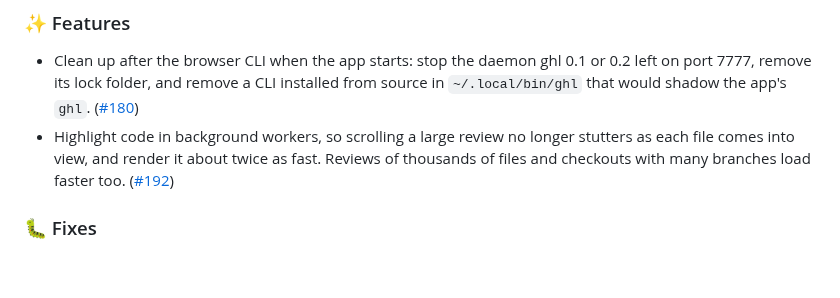
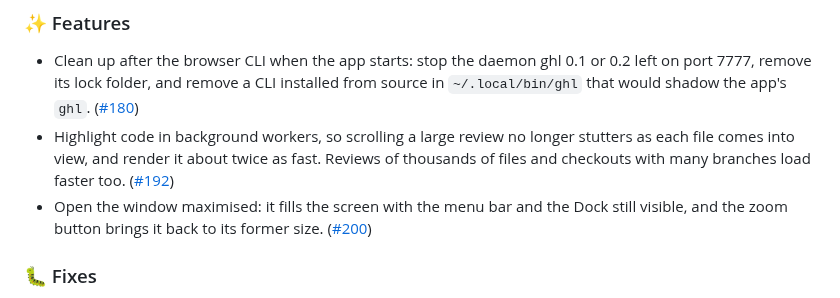
Before and after one commit to vmaerten/diffdesk, a Markdown page: CHANGELOG.md, the part around the change. Rendered like a GitHub page; blank space fills up the shorter version.

Commit message:
docs(changelog): note the maximised window

```diff
--- a/CHANGELOG.md
+++ b/CHANGELOG.md
@@ -6,6 +6,7 @@
 
 - Clean up after the browser CLI when the app starts: stop the daemon ghl 0.1 or 0.2 left on port 7777, remove its lock folder, and remove a CLI installed from source in `~/.local/bin/ghl` that would shadow the app's `ghl`. ([#180](https://github.com/vmaerten/ghl/pull/180))
 - Highlight code in background workers, so scrolling a large review no longer stutters as each file comes into view, and render it about twice as fast. Reviews of thousands of files and checkouts with many branches load faster too. ([#192](https://github.com/vmaerten/ghl/pull/192))
+- Open the window maximised: it fills the screen with the menu bar and the Dock still visible, and the zoom button brings it back to its former size. ([#200](https://github.com/vmaerten/ghl/pull/200))
 
 ### 🐛 Fixes
 
```
